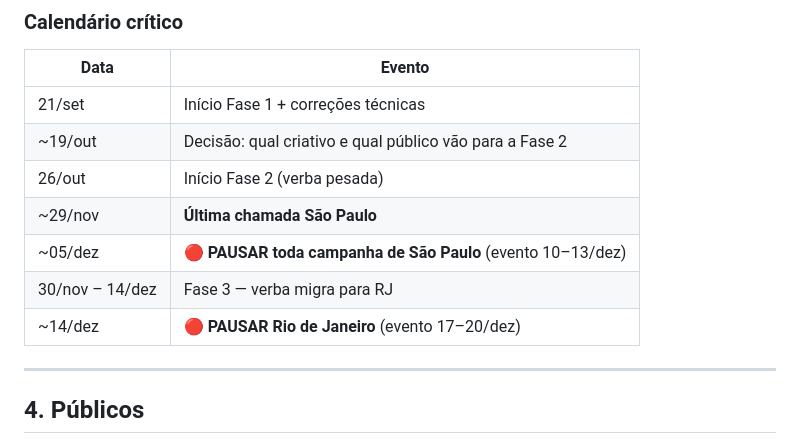
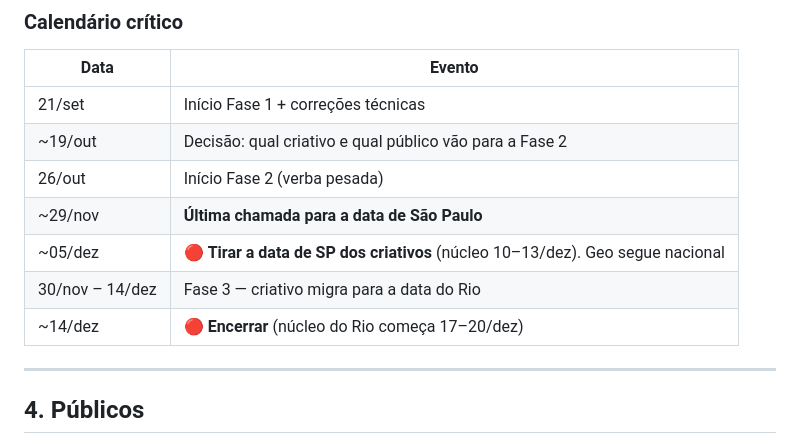
Before and after one commit to mariazeredostudios/trafegopago, a Markdown page: tetrabrazil/2026-09-21-plano-campanha.md, the part around one of its changes. Rendered like a GitHub page.

```diff
--- a/tetrabrazil/2026-09-21-plano-campanha.md
+++ b/tetrabrazil/2026-09-21-plano-campanha.md
@@ -203,10 +203,10 @@ errática. Concentrar resolve isso.
 | 21/set | Início Fase 1 + correções técnicas |
 | ~19/out | Decisão: qual criativo e qual público vão para a Fase 2 |
 | 26/out | Início Fase 2 (verba pesada) |
-| ~29/nov | **Última chamada São Paulo** |
-| ~05/dez | 🔴 **PAUSAR toda campanha de São Paulo** (evento 10–13/dez) |
-| 30/nov – 14/dez | Fase 3 — verba migra para RJ |
-| ~14/dez | 🔴 **PAUSAR Rio de Janeiro** (evento 17–20/dez) |
+| ~29/nov | **Última chamada para a data de São Paulo** |
+| ~05/dez | 🔴 **Tirar a data de SP dos criativos** (núcleo 10–13/dez). Geo segue nacional |
+| 30/nov – 14/dez | Fase 3 — criativo migra para a data do Rio |
+| ~14/dez | 🔴 **Encerrar** (núcleo do Rio começa 17–20/dez) |
 
 ---
 
```
Also changed, not shown: other parts of tetrabrazil/2026-09-21-plano-campanha.md (+86 -46 lines), tetrabrazil/2026-09-21-analise-base-ex-alunos.md (+9 -2 lines).
